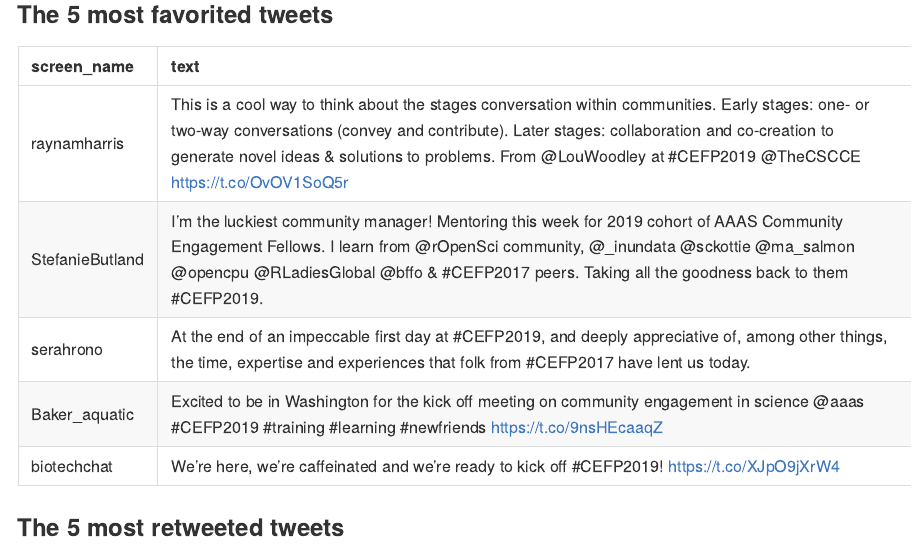
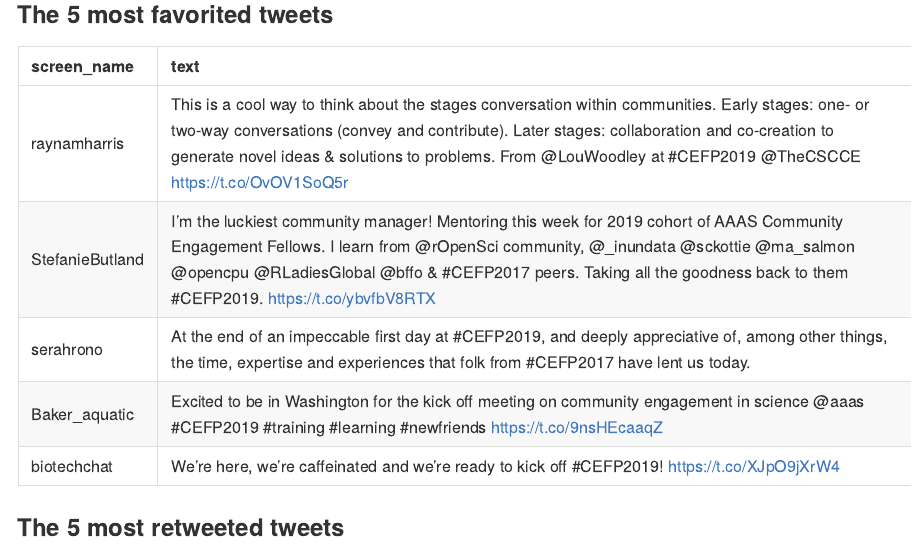
Before and after one commit to raynamharris/cefp2019, an R Markdown document (dataviz/rtweets_CEFP2019.Rmd): the page in a window 1100 px wide, from 630 px down. The pictures show the output file dataviz/rtweets_CEFP2019.md that the author committed with the source, drawn offline in the style of GitHub.

Commit message:
now with link to tweet

````diff
--- a/dataviz/rtweets_CEFP2019.Rmd
+++ b/dataviz/rtweets_CEFP2019.Rmd
@@ -32,7 +32,7 @@ rt <- search_tweets(
 
 ```{r fix tweet}
 # fix stephanie butland tweet
-rt[60, "text"] <- "I'm the luckiest community manager! Mentoring this week for 2019 cohort of AAAS Community Engagement Fellows. I learn from @rOpenSci community, @_inundata @sckottie @ma_salmon @opencpu @RLadiesGlobal @bffo &amp; #CEFP2017 peers. Taking all the goodness back to them #CEFP2019."
+rt[60, "text"] <- "I'm the luckiest community manager! Mentoring this week for 2019 cohort of AAAS Community Engagement Fellows. I learn from @rOpenSci community, @_inundata @sckottie @ma_salmon @opencpu @RLadiesGlobal @bffo &amp; #CEFP2017 peers. Taking all the goodness back to them #CEFP2019. https://t.co/ybvfbV8RTX"
 ```
 
 
````
Also changed, not shown: dataviz/rtweets_CEFP2019.md.
